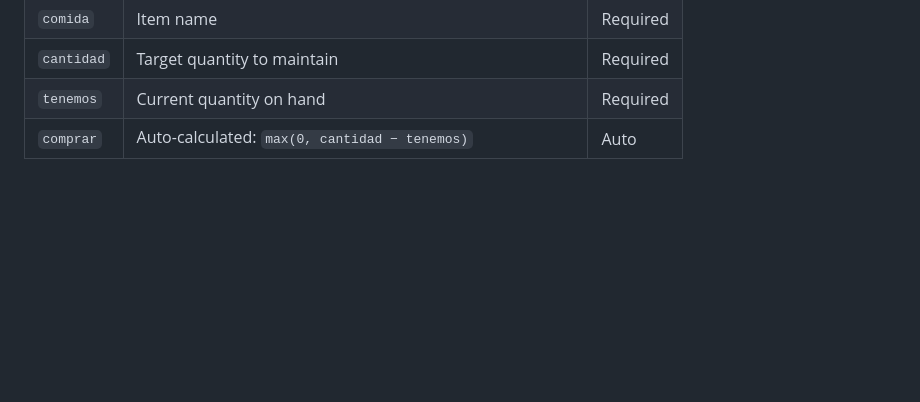
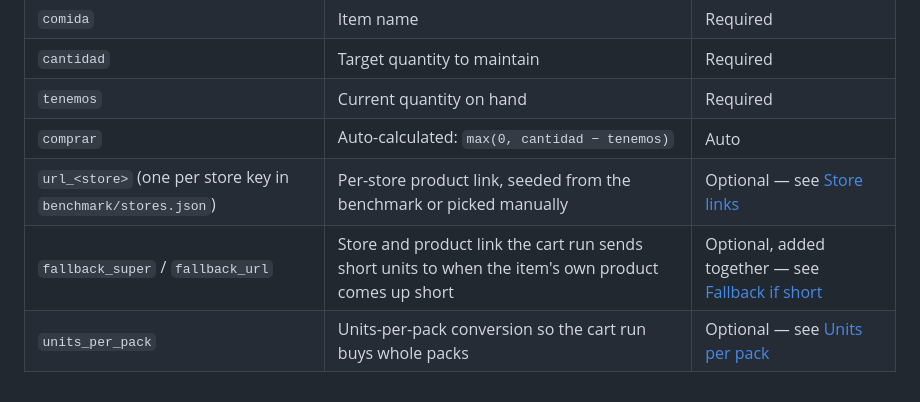
Before and after one commit to ferraroroberto/grocery-shopping-automation, a Markdown page: docs/configuration.md, the part around the change. GitHub-like rendering; blank space fills up the shorter version.

```diff
--- a/docs/configuration.md
+++ b/docs/configuration.md
@@ -70,3 +70,6 @@ Excel file columns:
 | `cantidad` | Target quantity to maintain | Required |
 | `tenemos` | Current quantity on hand | Required |
 | `comprar` | Auto-calculated: `max(0, cantidad − tenemos)` | Auto |
+| `url_<store>` (one per store key in `benchmark/stores.json`) | Per-store product link, seeded from the benchmark or picked manually | Optional — see [Store links](benchmark-and-store-links.md) |
+| `fallback_super` / `fallback_url` | Store and product link the cart run sends short units to when the item's own product comes up short | Optional, added together — see [Fallback if short](items.md) |
+| `units_per_pack` | Units-per-pack conversion so the cart run buys whole packs | Optional — see [Units per pack](items.md) |
```
Also changed, not shown: docs/project-structure.md (+2 -2 lines).
